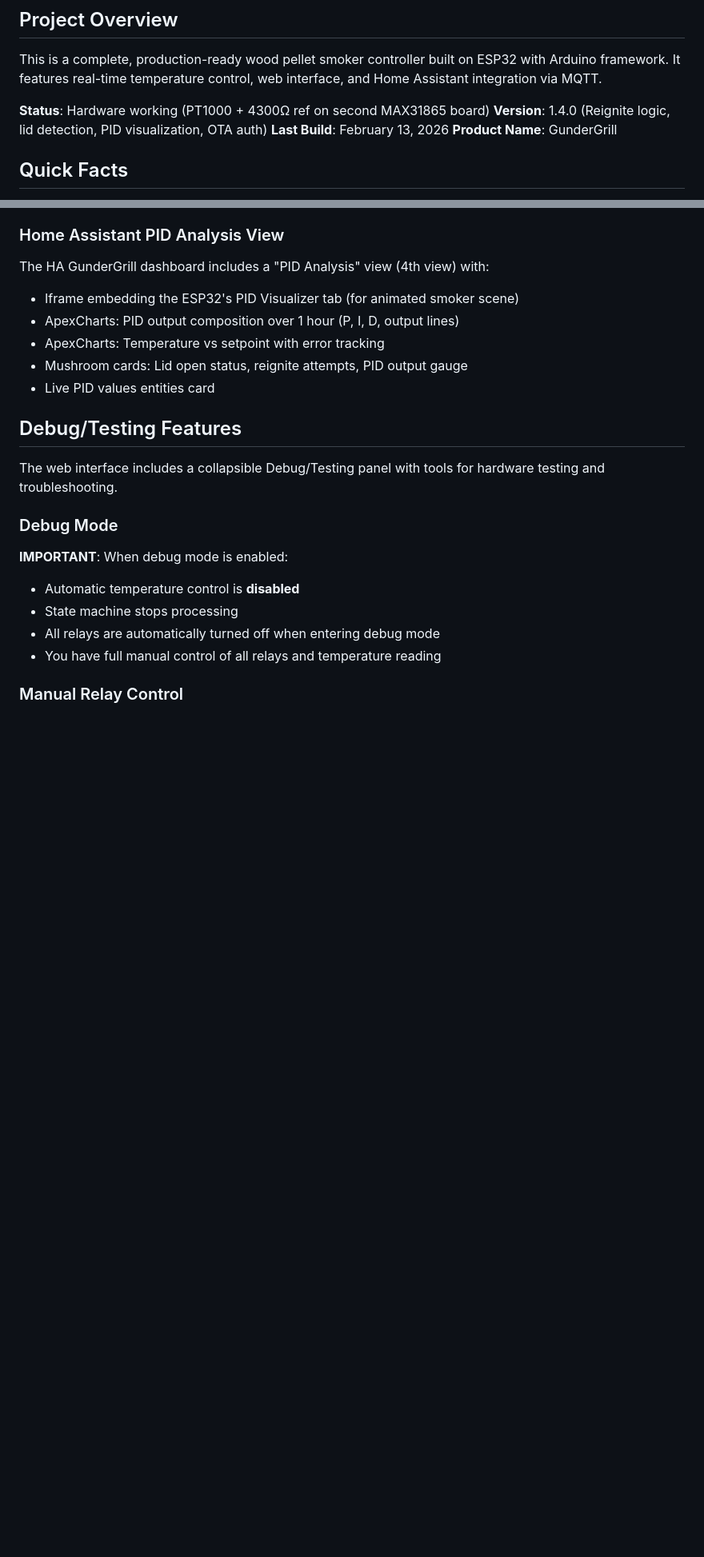
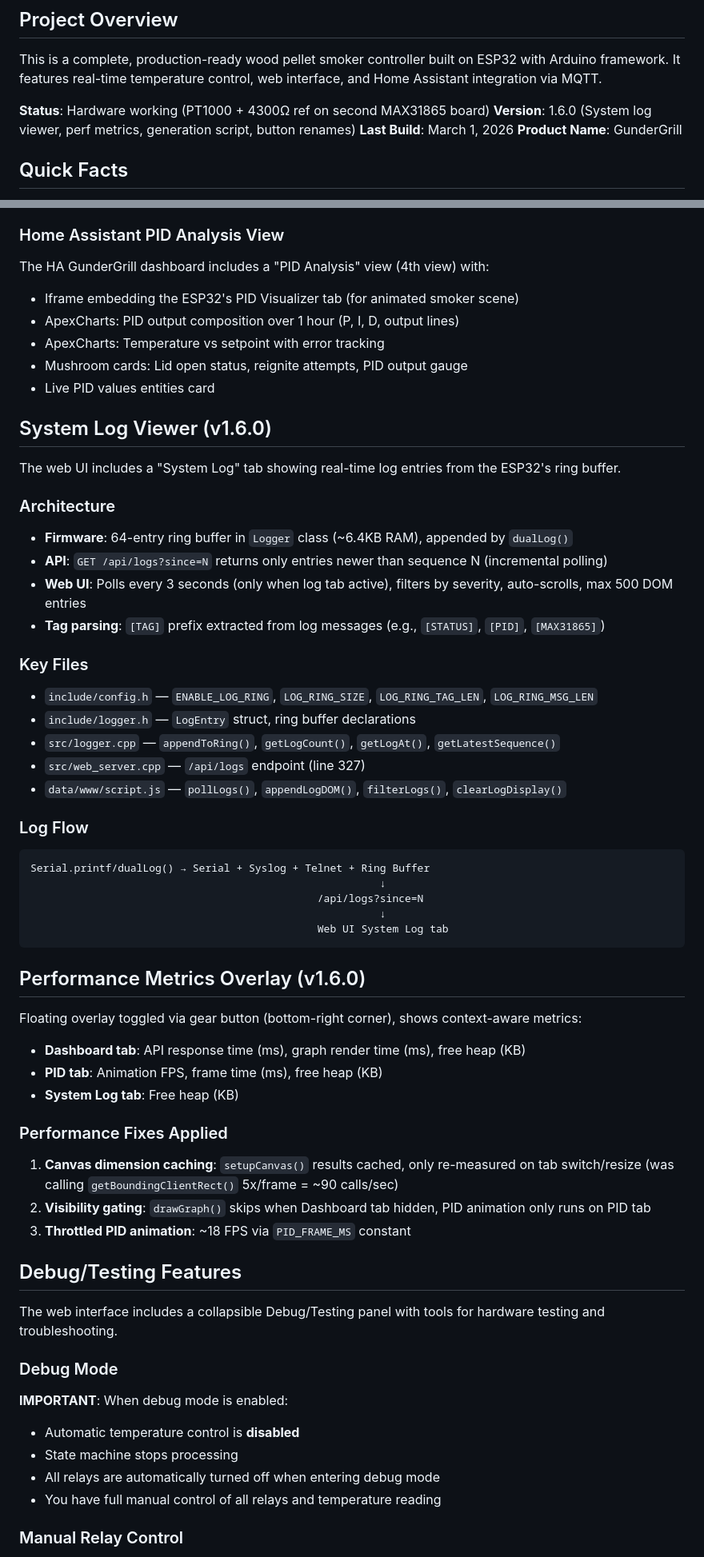
Before and after one commit to briangunderson/ESP32Smoker, a Markdown page: CLAUDE.md, 2 parts joined by grey strips. Shown at 80% size. Rendered like a GitHub page; blank space fills up the shorter version.

Commit message:
Update CLAUDE.md with v1.6.0 features documentation
Add documentation for system log viewer, performance metrics overlay,
web_content.h generation script, and canvas performance fixes.
Update version to 1.6.0 and current date.

Co-Authored-By: Claude Opus 4.6 <noreply@anthropic.com>

````diff
--- a/CLAUDE.md
+++ b/CLAUDE.md
@@ -4,8 +4,8 @@
 This is a complete, production-ready wood pellet smoker controller built on ESP32 with Arduino framework. It features real-time temperature control, web interface, and Home Assistant integration via MQTT.
 
 **Status**: Hardware working (PT1000 + 4300Ω ref on second MAX31865 board)
-**Version**: 1.4.0 (Reignite logic, lid detection, PID visualization, OTA auth)
-**Last Build**: February 13, 2026
+**Version**: 1.6.0 (System log viewer, perf metrics, generation script, button renames)
+**Last Build**: March 1, 2026
 **Product Name**: GunderGrill
 
 ## Quick Facts
@@ -705,6 +716,44 @@ The HA GunderGrill dashboard includes a "PID Analysis" view (4th view) with:
 - Mushroom cards: Lid open status, reignite attempts, PID output gauge
 - Live PID values entities card
 
+## System Log Viewer (v1.6.0)
+
+The web UI includes a "System Log" tab showing real-time log entries from the ESP32's ring buffer.
+
+### Architecture
+- **Firmware**: 64-entry ring buffer in `Logger` class (~6.4KB RAM), appended by `dualLog()`
+- **API**: `GET /api/logs?since=N` returns only entries newer than sequence N (incremental polling)
+- **Web UI**: Polls every 3 seconds (only when log tab active), filters by severity, auto-scrolls, max 500 DOM entries
+- **Tag parsing**: `[TAG]` prefix extracted from log messages (e.g., `[STATUS]`, `[PID]`, `[MAX31865]`)
+
+### Key Files
+- `include/config.h` — `ENABLE_LOG_RING`, `LOG_RING_SIZE`, `LOG_RING_TAG_LEN`, `LOG_RING_MSG_LEN`
+- `include/logger.h` — `LogEntry` struct, ring buffer declarations
+- `src/logger.cpp` — `appendToRing()`, `getLogCount()`, `getLogAt()`, `getLatestSequence()`
+- `src/web_server.cpp` — `/api/logs` endpoint (line 327)
+- `data/www/script.js` — `pollLogs()`, `appendLogDOM()`, `filterLogs()`, `clearLogDisplay()`
+
+### Log Flow
+```
+Serial.printf/dualLog() → Serial + Syslog + Telnet + Ring Buffer
+                                                        ↓
+                                              /api/logs?since=N
+                                                        ↓
+                                              Web UI System Log tab
+```
+
+## Performance Metrics Overlay (v1.6.0)
+
+Floating overlay toggled via gear button (bottom-right corner), shows context-aware metrics:
+- **Dashboard tab**: API response time (ms), graph render time (ms), free heap (KB)
+- **PID tab**: Animation FPS, frame time (ms), free heap (KB)
+- **System Log tab**: Free heap (KB)
+
+### Performance Fixes Applied
+1. **Canvas dimension caching**: `setupCanvas()` results cached, only re-measured on tab switch/resize (was calling `getBoundingClientRect()` 5x/frame = ~90 calls/sec)
+2. **Visibility gating**: `drawGraph()` skips when Dashboard tab hidden, PID animation only runs on PID tab
+3. **Throttled PID animation**: ~18 FPS via `PID_FRAME_MS` constant
+
 ## Debug/Testing Features
 
 The web interface includes a collapsible Debug/Testing panel with tools for hardware testing and troubleshooting.
````
Also changed, not shown: other parts of CLAUDE.md (+21 -2 lines).
